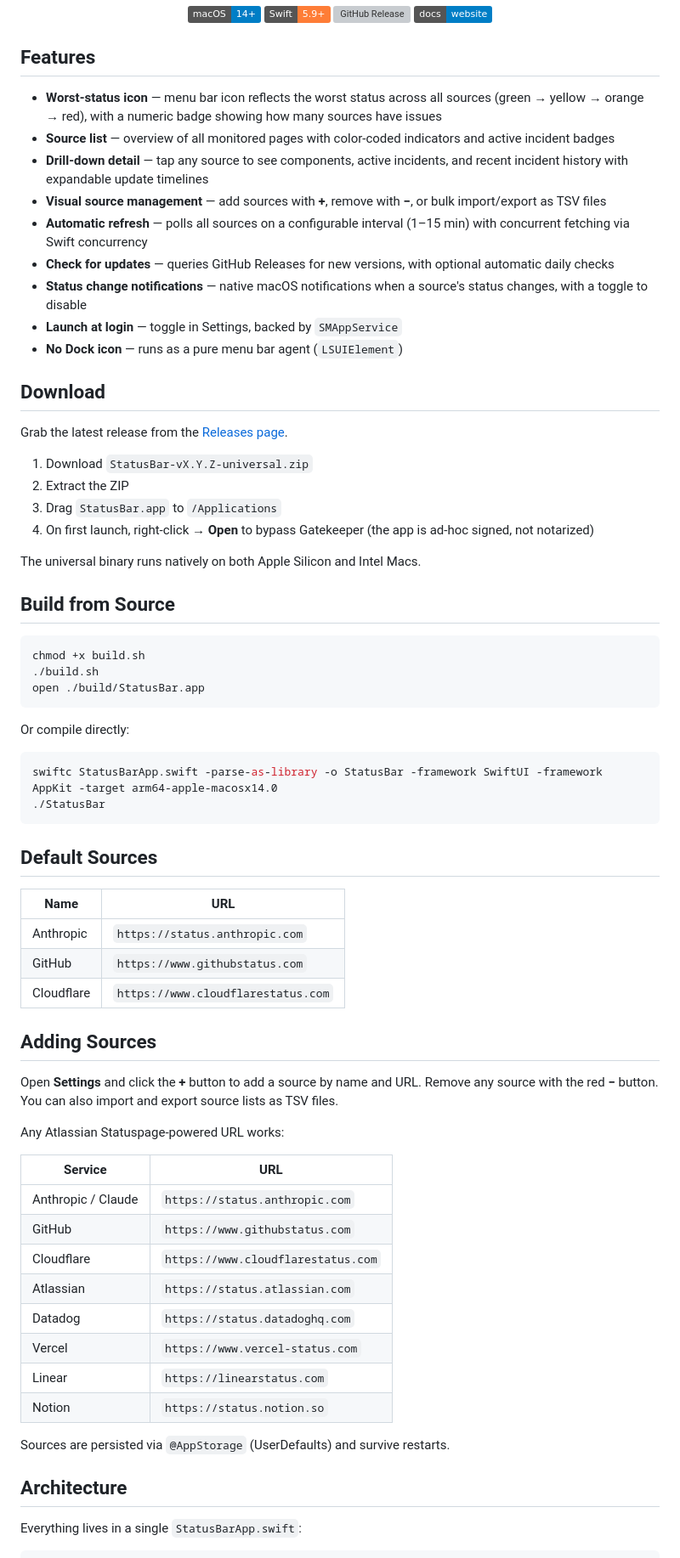
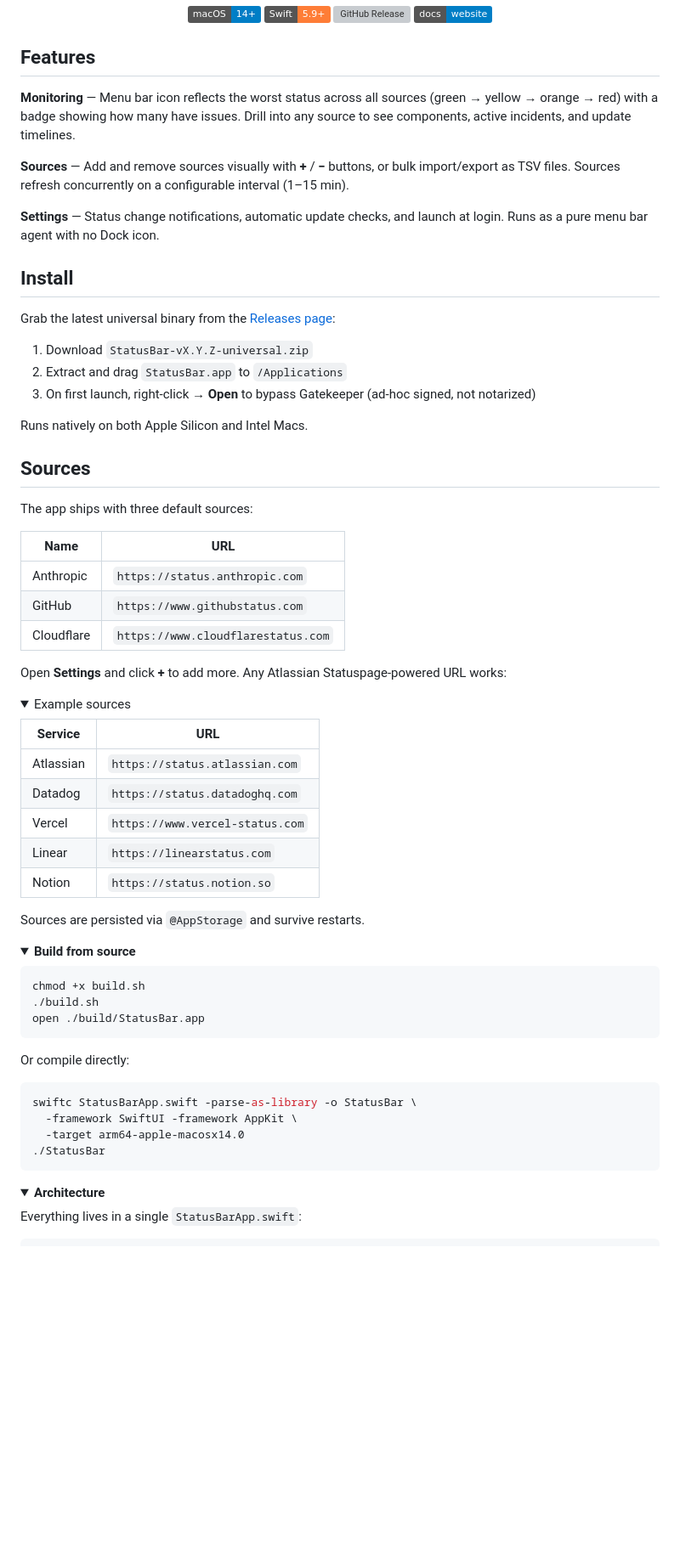
Before and after one commit to alexnodeland/StatusBar, a Markdown page: README.md, the part around one of its changes. Shown at 85% size. Rendered like a GitHub page; folded sections open; badges without logos; blank space fills up the shorter version; grey boxes are pictures that could not be loaded.

Commit message:
Beautify README with progressive disclosure
- Group features into three focused paragraphs (Monitoring, Sources,
  Settings) instead of a flat 9-item bullet list
- Merge Default Sources and Adding Sources into one Sources section
- Collapse example sources, build instructions, architecture, and
  roadmap into <details> blocks
- Combine Architecture and API into one collapsible section
- Rename Download to Install, tighten copy throughout

https://claude.ai/code/session_01AGsxGx2Jzo47eEbxtzCvtH

````diff
--- a/README.md
+++ b/README.md
@@ -17,28 +17,51 @@
 
 ## Features
 
-- **Worst-status icon** — menu bar icon reflects the worst status across all sources (green → yellow → orange → red), with a numeric badge showing how many sources have issues
-- **Source list** — overview of all monitored pages with color-coded indicators and active incident badges
-- **Drill-down detail** — tap any source to see components, active incidents, and recent incident history with expandable update timelines
-- **Visual source management** — add sources with **+**, remove with **−**, or bulk import/export as TSV files
-- **Automatic refresh** — polls all sources on a configurable interval (1–15 min) with concurrent fetching via Swift concurrency
-- **Check for updates** — queries GitHub Releases for new versions, with optional automatic daily checks
-- **Status change notifications** — native macOS notifications when a source's status changes, with a toggle to disable
-- **Launch at login** — toggle in Settings, backed by `SMAppService`
-- **No Dock icon** — runs as a pure menu bar agent (`LSUIElement`)
+**Monitoring** — Menu bar icon reflects the worst status across all sources (green → yellow → orange → red) with a badge showing how many have issues. Drill into any source to see components, active incidents, and update timelines.
 
-## Download
+**Sources** — Add and remove sources visually with **+** / **−** buttons, or bulk import/export as TSV files. Sources refresh concurrently on a configurable interval (1–15 min).
 
-Grab the latest release from the [Releases page](https://github.com/alexnodeland/StatusBar/releases/latest).
+**Settings** — Status change notifications, automatic update checks, and launch at login. Runs as a pure menu bar agent with no Dock icon.
+
+## Install
+
+Grab the latest universal binary from the [Releases page](https://github.com/alexnodeland/StatusBar/releases/latest):
 
 1. Download `StatusBar-vX.Y.Z-universal.zip`
-2. Extract the ZIP
-3. Drag `StatusBar.app` to `/Applications`
-4. On first launch, right-click → **Open** to bypass Gatekeeper (the app is ad-hoc signed, not notarized)
+2. Extract and drag `StatusBar.app` to `/Applications`
+3. On first launch, right-click → **Open** to bypass Gatekeeper (ad-hoc signed, not notarized)
 
-The universal binary runs natively on both Apple Silicon and Intel Macs.
+Runs natively on both Apple Silicon and Intel Macs.
 
-## Build from Source
+## Sources
+
+The app ships with three default sources:
+
+| Name | URL |
+|------|-----|
+| Anthropic | `https://status.anthropic.com` |
+| GitHub | `https://www.githubstatus.com` |
+| Cloudflare | `https://www.cloudflarestatus.com` |
+
+Open **Settings** and click **+** to add more. Any Atlassian Statuspage-powered URL works:
+
+<details>
+<summary>Example sources</summary>
+
+| Service | URL |
+|---------|-----|
+| Atlassian | `https://status.atlassian.com` |
+| Datadog | `https://status.datadoghq.com` |
+| Vercel | `https://www.vercel-status.com` |
+| Linear | `https://linearstatus.com` |
+| Notion | `https://status.notion.so` |
+
+</details>
+
+Sources are persisted via `@AppStorage` and survive restarts.
+
+<details>
+<summary><strong>Build from source</strong></summary>
 
 ```bash
 chmod +x build.sh
@@ -49,38 +72,16 @@ open ./build/StatusBar.app
 Or compile directly:
 
 ```bash
-swiftc StatusBarApp.swift -parse-as-library -o StatusBar -framework SwiftUI -framework AppKit -target arm64-apple-macosx14.0
+swiftc StatusBarApp.swift -parse-as-library -o StatusBar \
+  -framework SwiftUI -framework AppKit \
+  -target arm64-apple-macosx14.0
 ./StatusBar
 ```
 
-## Default Sources
+</details>
 
-| Name | URL |
-|------|-----|
-| Anthropic | `https://status.anthropic.com` |
-| GitHub | `https://www.githubstatus.com` |
-| Cloudflare | `https://www.cloudflarestatus.com` |
-
-## Adding Sources
-
-Open **Settings** and click the **+** button to add a source by name and URL. Remove any source with the red **−** button. You can also import and export source lists as TSV files.
-
-Any Atlassian Statuspage-powered URL works:
-
-| Service | URL |
-|---------|-----|
-| Anthropic / Claude | `https://status.anthropic.com` |
-| GitHub | `https://www.githubstatus.com` |
-| Cloudflare | `https://www.cloudflarestatus.com` |
-| Atlassian | `https://status.atlassian.com` |
-| Datadog | `https://status.datadoghq.com` |
-| Vercel | `https://www.vercel-status.com` |
-| Linear | `https://linearstatus.com` |
-| Notion | `https://status.notion.so` |
-
-Sources are persisted via `@AppStorage` (UserDefaults) and survive restarts.
-
-## Architecture
+<details>
+<summary><strong>Architecture</strong></summary>
 
 Everything lives in a single `StatusBarApp.swift`:
 
````
Also changed, not shown: other parts of README.md (+6 -5 lines).
